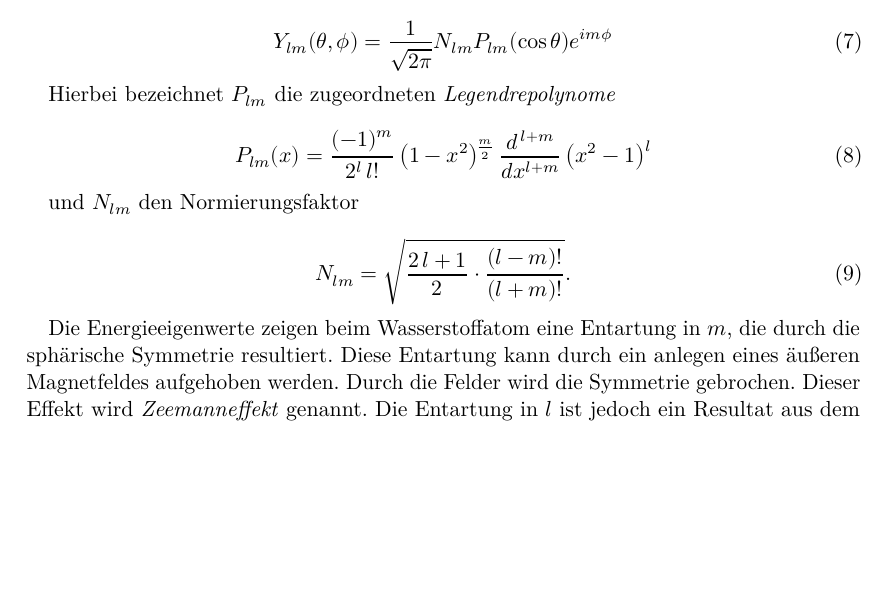
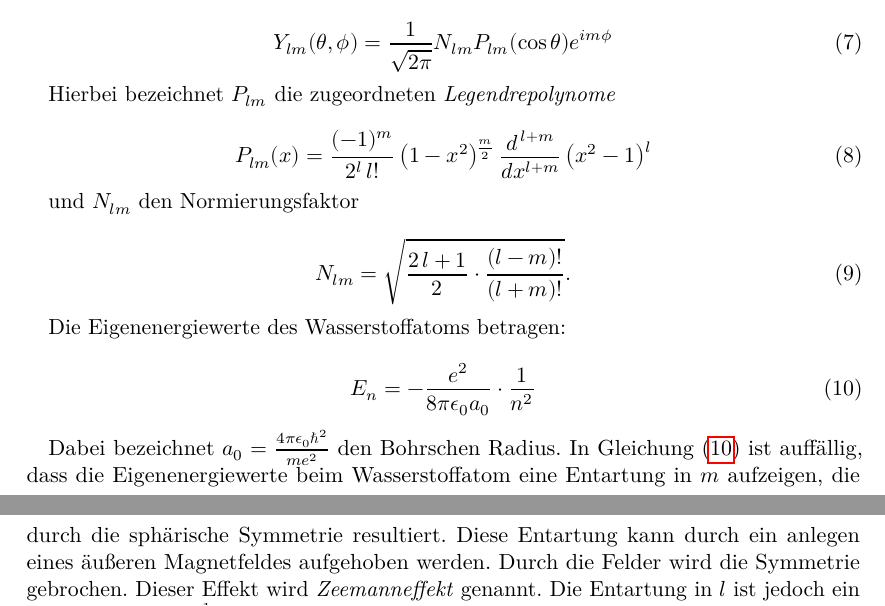
Before and after one commit to lydiavonderweiden/V23-1, a LaTeX document (main.tex, which reads content/theorie.tex): part of page 4 of 6 before the commit and two parts of pages 4 and 5 of 6 after it, the two joined at a grey line, cut so that both start at the same text, the shorter picture padded with empty space. Compiled offline with LuaLaTeX.

Commit message:
Wasserstoffatom fertig

```diff
--- a/content/theorie.tex
+++ b/content/theorie.tex
@@ -89,7 +89,14 @@ und $N_{lm}$ den Normierungsfaktor
     \label{eqn:normierung}
 \end{equation}
 
-Die Energieeigenwerte zeigen beim Wasserstoffatom eine Entartung in $m$, die durch die sphärische Symmetrie resultiert. Diese Entartung kann durch ein anlegen eines äußeren Magnetfeldes aufgehoben werden. Durch die Felder wird die Symmetrie gebrochen. Dieser Effekt wird \textit{Zeemanneffekt} genannt. Die Entartung in $l$ ist jedoch ein Resultat aus dem $\frac{1}{r}$ - Potential.
+Die Eigenenergiewerte des Wasserstoffatoms betragen:
+
+\begin{equation}
+    E_n = - \frac{e^2}{8 \pi \epsilon_0 a_0} \cdot \frac{1}{n^2}
+    \label{eqn:H_energien}
+\end{equation}
+
+Dabei bezeichnet $a_0 = \frac{4 \pi \epsilon_0 \hbar^2}{m e^2}$ den Bohrschen Radius. In Gleichung \eqref{eqn:H_energien} ist auffällig, dass die Eigenenergiewerte beim Wasserstoffatom eine Entartung in $m$ aufzeigen, die durch die sphärische Symmetrie resultiert. Diese Entartung kann durch ein anlegen eines äußeren Magnetfeldes aufgehoben werden. Durch die Felder wird die Symmetrie gebrochen. Dieser Effekt wird \textit{Zeemanneffekt} genannt. Die Entartung in $l$ ist jedoch ein Resultat aus dem $\frac{1}{r}$ - Potential.
 
 \subsection{Das Wasserstoffmolekül}
 \label{sec:H2}
```
Also changed, not shown: content/theorie.tex (2 more changed lines).
